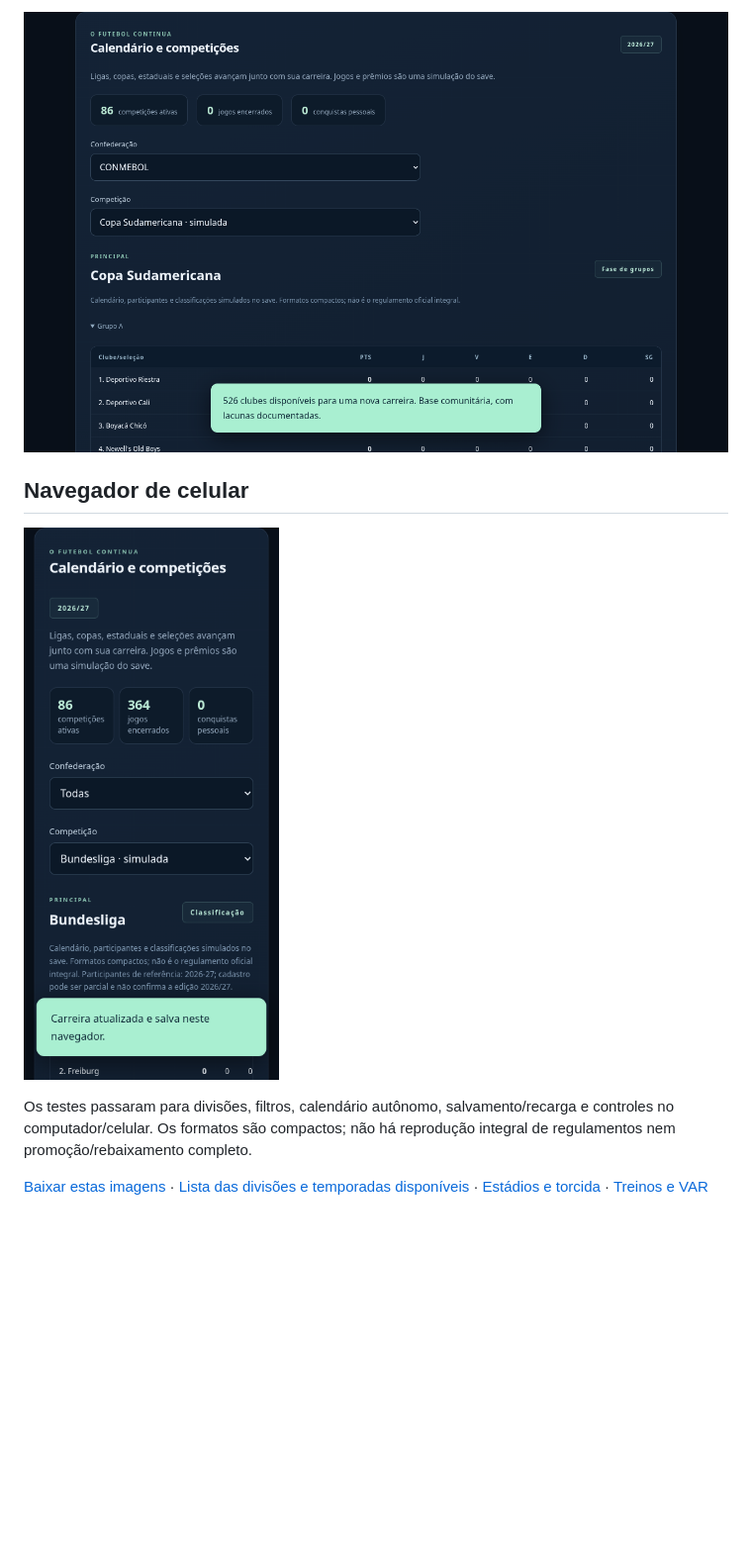
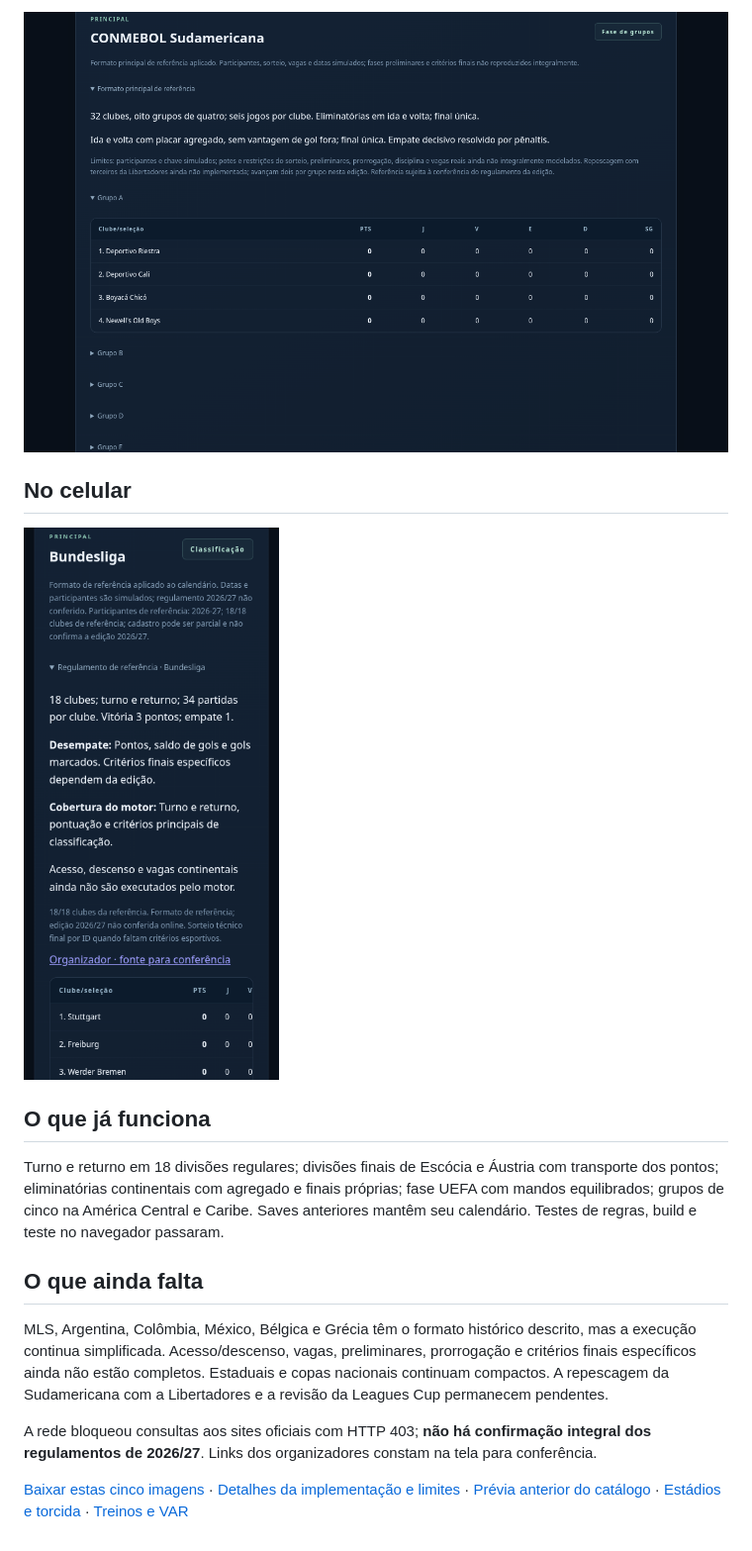
Before and after one commit to Bonne13/Football-Rise, a Markdown page: README.md, the part around the change printed below. Shown: that part at 99% size. Drawn GitHub-style; pictures changed too: 47-regulamento-sudamericana.png (added), 48-regulamento-celular.png (added); blank space fills up the shorter version.

```diff
--- a/README.md
+++ b/README.md
@@ -18,10 +18,18 @@ São referências factuais e edições simuladas, **sem licenciamento comercial
 
-![Fase de grupos da Copa Sudamericana](42-sudamericana.png)
+![Regulamento e limites da implementação da Sudamericana](47-regulamento-sudamericana.png)
 
-## Navegador de celular
+## No celular
 
-![Painel de competições na tela de celular](43-leagues-mobile.png)
+![Regras de referência legíveis no celular](48-regulamento-celular.png)
 
-Os testes passaram para divisões, filtros, calendário autônomo, salvamento/recarga e controles no computador/celular. Os formatos são compactos; não há reprodução integral de regulamentos nem promoção/rebaixamento completo.
+## O que já funciona
 
-[Baixar estas imagens](previas-ligas.zip) · [Lista das divisões e temporadas disponíveis](ligas-divisoes.md) · [Estádios e torcida](previas-identidades.md) · [Treinos e VAR](previas-treinos.md)
+Turno e returno em 18 divisões regulares; divisões finais de Escócia e Áustria com transporte dos pontos; eliminatórias continentais com agregado e finais próprias; fase UEFA com mandos equilibrados; grupos de cinco na América Central e Caribe. Saves anteriores mantêm seu calendário. Testes de regras, build e teste no navegador passaram.
+
+## O que ainda falta
+
+MLS, Argentina, Colômbia, México, Bélgica e Grécia têm o formato histórico descrito, mas a execução continua simplificada. Acesso/descenso, vagas, preliminares, prorrogação e critérios finais específicos ainda não estão completos. Estaduais e copas nacionais continuam compactos. A repescagem da Sudamericana com a Libertadores e a revisão da Leagues Cup permanecem pendentes.
+
+A rede bloqueou consultas aos sites oficiais com HTTP 403; **não há confirmação integral dos regulamentos de 2026/27**. Links dos organizadores constam na tela para conferência.
+
+[Baixar estas cinco imagens](previas-regulamentos.zip) · [Detalhes da implementação e limites](regulamentos-cobertura.md) · [Prévia anterior do catálogo](previas-ligas-catalogo.md) · [Estádios e torcida](previas-identidades.md) · [Treinos e VAR](previas-treinos.md)
```
Also changed, not shown: other parts of README.md (+9 -9 lines), previas-ligas-catalogo.md (added, +27 -0 lines), regulamentos-cobertura.md (added, +39 -0 lines), 45-regulamento-championship.png (added), 46-regulamento-concacaf.png (added), 49-tabela-championship.png (added), 1 other file.
